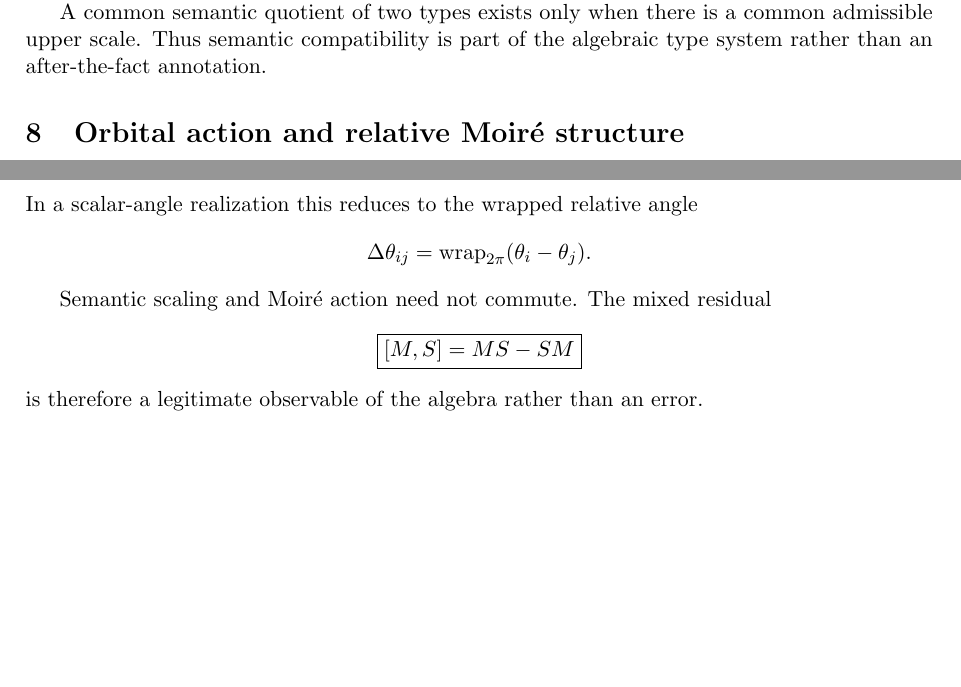
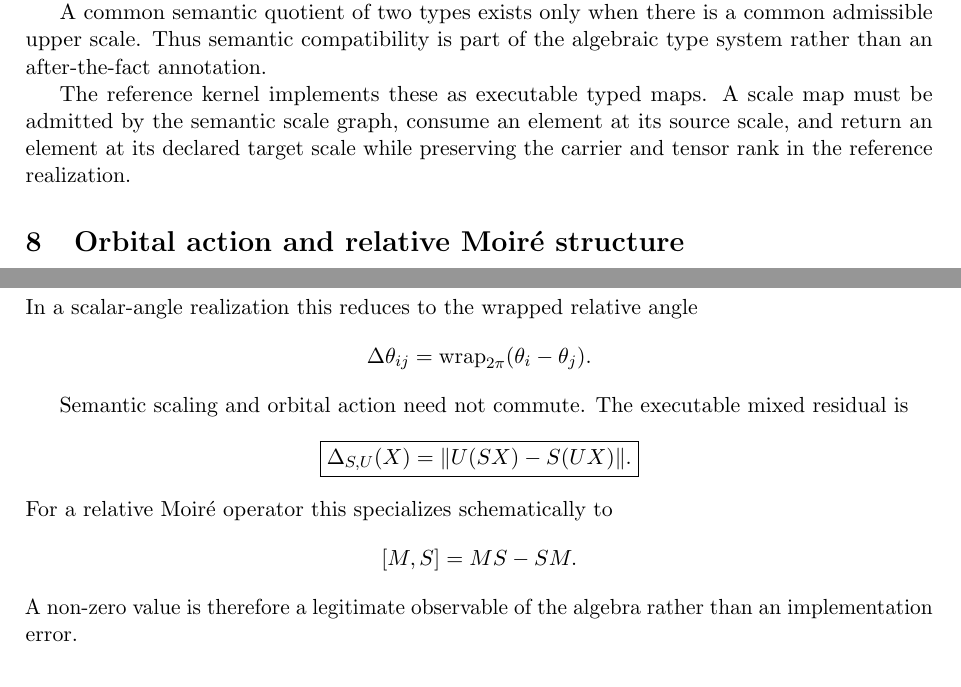
Before and after one commit to AdrianLipa90/Relational-Dynamic-State-Space, a LaTeX paper (monograph/main.tex): two parts of pages 4 and 5 of 8, joined at a grey line, cut so that both start at the same text, the shorter picture padded with empty space. Compiled offline with pdfLaTeX.

Commit message:
docs: make semantic scale morphisms executable

```diff
--- a/monograph/main.tex
+++ b/monograph/main.tex
@@ -301,6 +301,11 @@ A common semantic quotient of two types exists only when there is a common
 admissible upper scale. Thus semantic compatibility is part of the algebraic
 type system rather than an after-the-fact annotation.
 
+The reference kernel implements these as executable typed maps. A scale map
+must be admitted by the semantic scale graph, consume an element at its source
+scale, and return an element at its declared target scale while preserving the
+carrier and tensor rank in the reference realization.
+
 \section{Orbital action and relative Moir\'e structure}
 
 Let \(G\) index admissible orbital operators
@@ -351,13 +356,21 @@ In a scalar-angle realization this reduces to the wrapped relative angle
 =\operatorname{wrap}_{2\pi}(\theta_i-\theta_j).
 \]
 
-Semantic scaling and Moir\'e action need not commute. The mixed residual
+Semantic scaling and orbital action need not commute. The executable mixed
+residual is
 \[
 \boxed{
-[M,S]=MS-SM
+\Delta_{S,U}(X)
+=
+\|U(SX)-S(UX)\|.
 }
 \]
-is therefore a legitimate observable of the algebra rather than an error.
+For a relative Moir\'e operator this specializes schematically to
+\[
+[M,S]=MS-SM.
+\]
+A non-zero value is therefore a legitimate observable of the algebra rather
+than an implementation error.
 
 \section{Relational transport and abstract holonomy}
 
```
